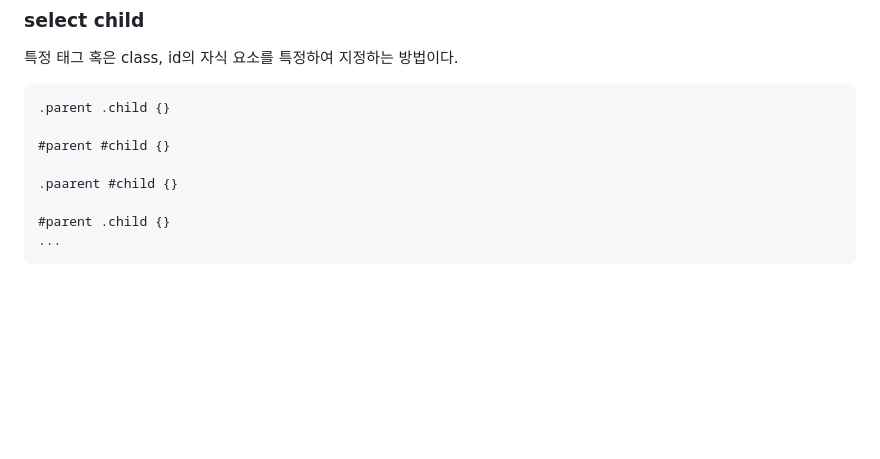
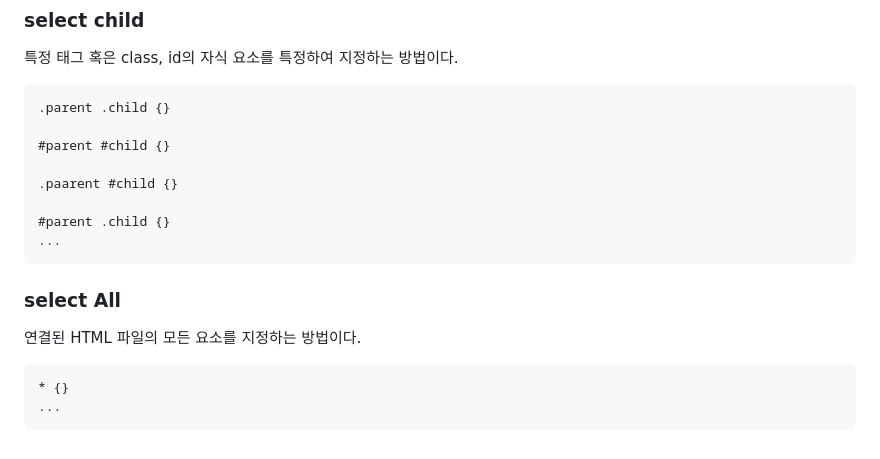
Before and after one commit to POBSIZ/TeachToDoList, a Markdown page: README.md, the part around the change. Rendered like a GitHub page; blank space fills up the shorter version.

````diff
--- a/README.md
+++ b/README.md
@@ -261,3 +261,10 @@ id의 경우 앞에 # 를 붙여 작성한다.
 #parent .child {}
 ...
 ```
+
+### select All
+연결된 HTML 파일의 모든 요소를 지정하는 방법이다.
+```css
+* {}
+...
+```
````
